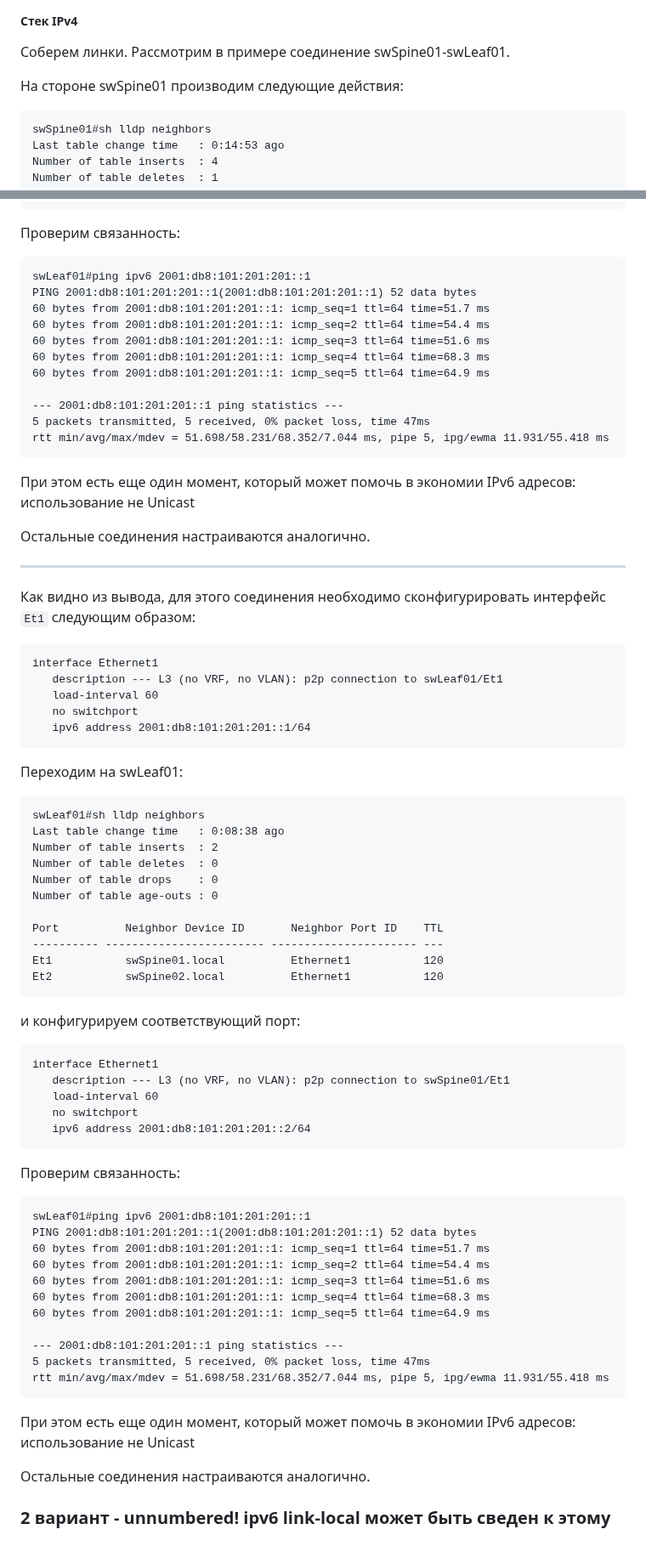
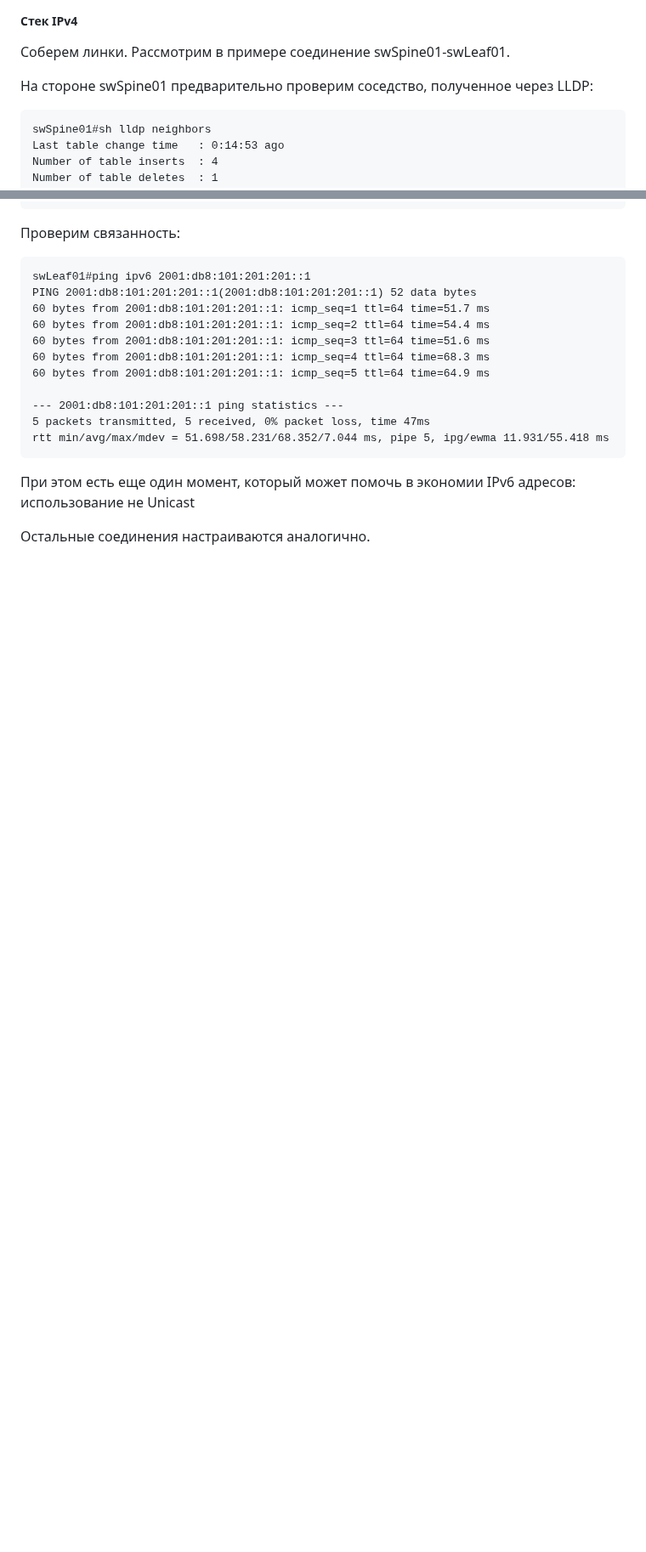
Before and after one commit to abeskrovny/OTuS-DC-Networks, a Markdown page: Lab01/README.md, 2 parts joined by grey strips. Shown at 85% size. Drawn GitHub-style; blank space fills up the shorter version.

Commit message:
Prepare for publish

````diff
--- a/Lab01/README.md
+++ b/Lab01/README.md
@@ -191,7 +191,7 @@ end
 ##### Стек IPv4
 Соберем линки. Рассмотрим в примере соединение swSpine01-swLeaf01.
 
-На стороне swSpine01 производим следующие действия:
+На стороне swSpine01 предварительно проверим соседство, полученное через LLDP:
 
 ```
 swSpine01#sh lldp neighbors
@@ -394,69 +409,3 @@ rtt min/avg/max/mdev = 51.698/58.231/68.352/7.044 ms, pipe 5, ipg/ewma 11.931/55
 При этом есть еще один момент, который может помочь в экономии IPv6 адресов: использование не Unicast
 
 Остальные соединения настраиваются аналогично.
-
----
-
-
-
-
-
-
-
-
-
-
-
-Как видно из вывода, для этого соединения необходимо сконфигурировать интерфейс `Et1` следующим образом:
-```ssh
-interface Ethernet1
-   description --- L3 (no VRF, no VLAN): p2p connection to swLeaf01/Et1
-   load-interval 60
-   no switchport
-   ipv6 address 2001:db8:101:201:201::1/64
-```
-
-Переходим на swLeaf01:
-```ssh
-swLeaf01#sh lldp neighbors
-Last table change time   : 0:08:38 ago
-Number of table inserts  : 2
-Number of table deletes  : 0
-Number of table drops    : 0
-Number of table age-outs : 0
-
-Port          Neighbor Device ID       Neighbor Port ID    TTL
----------- ------------------------ ---------------------- ---
-Et1           swSpine01.local          Ethernet1           120
-Et2           swSpine02.local          Ethernet1           120
-```
-
-и конфигурируем соответствующий порт:
-```ssh
-interface Ethernet1
-   description --- L3 (no VRF, no VLAN): p2p connection to swSpine01/Et1
-   load-interval 60
-   no switchport
-   ipv6 address 2001:db8:101:201:201::2/64
-```
-
-Проверим связанность:
-```ssh
-swLeaf01#ping ipv6 2001:db8:101:201:201::1
-PING 2001:db8:101:201:201::1(2001:db8:101:201:201::1) 52 data bytes
-60 bytes from 2001:db8:101:201:201::1: icmp_seq=1 ttl=64 time=51.7 ms
-60 bytes from 2001:db8:101:201:201::1: icmp_seq=2 ttl=64 time=54.4 ms
-60 bytes from 2001:db8:101:201:201::1: icmp_seq=3 ttl=64 time=51.6 ms
-60 bytes from 2001:db8:101:201:201::1: icmp_seq=4 ttl=64 time=68.3 ms
-60 bytes from 2001:db8:101:201:201::1: icmp_seq=5 ttl=64 time=64.9 ms
-
---- 2001:db8:101:201:201::1 ping statistics ---
-5 packets transmitted, 5 received, 0% packet loss, time 47ms
-rtt min/avg/max/mdev = 51.698/58.231/68.352/7.044 ms, pipe 5, ipg/ewma 11.931/55.418 ms
-```
-
-При этом есть еще один момент, который может помочь в экономии IPv6 адресов: использование не Unicast
-
-Остальные соединения настраиваются аналогично.
-
-### 2 вариант - unnumbered! ipv6 link-local может быть сведен к этому
````
Also changed, not shown: other parts of Lab01/README.md (+17 -2 lines), Lab01/image-2.png (added).
